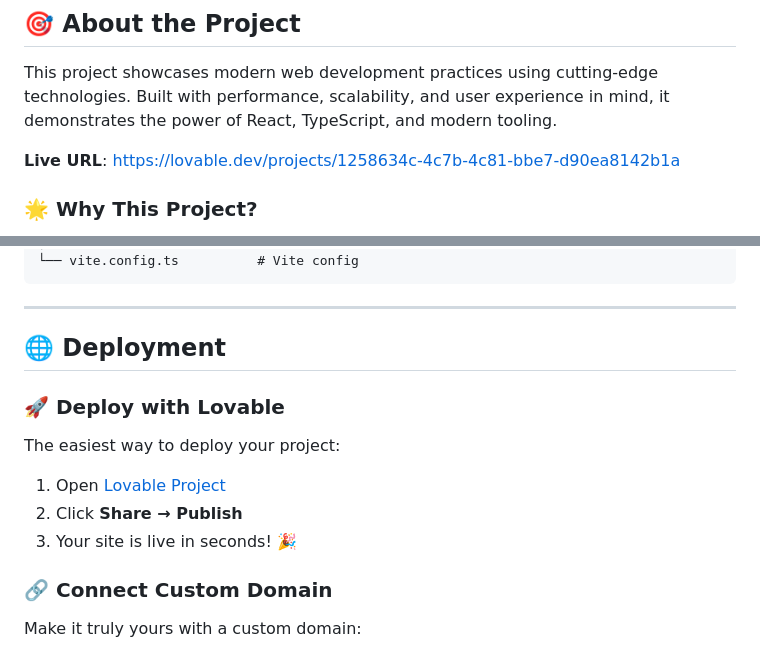
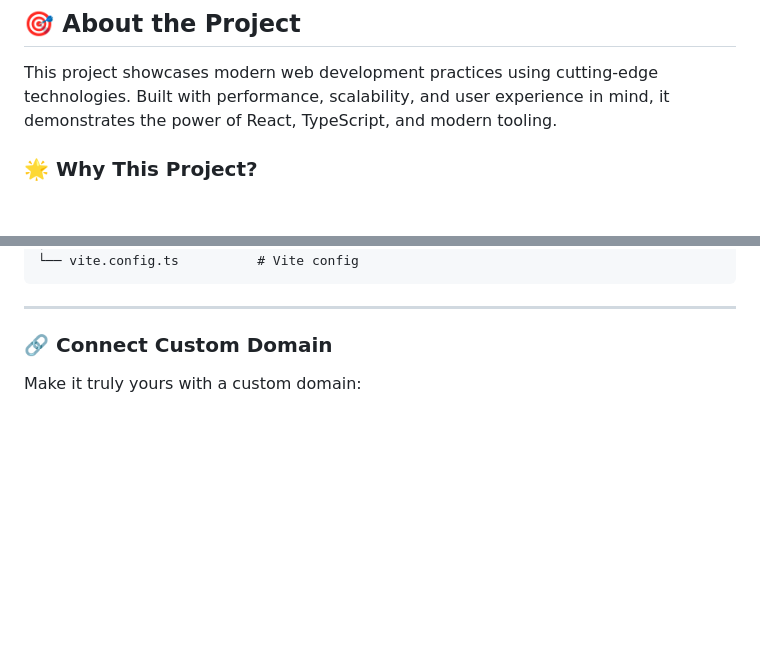
Before and after one commit to akshau094/encrypted-real-time-chatting-app-2.0, a Markdown page: README.md, 2 parts joined by grey strips. Drawn GitHub-style; blank space fills up the shorter version.

Commit message:
Update README to remove deployment section
Removed deployment instructions and live URL from README.

```diff
--- a/README.md
+++ b/README.md
@@ -33,7 +33,7 @@
 
 This project showcases modern web development practices using cutting-edge technologies. Built with performance, scalability, and user experience in mind, it demonstrates the power of React, TypeScript, and modern tooling.
 
-**Live URL**: https://lovable.dev/projects/1258634c-4c7b-4c81-bbe7-d90ea8142b1a
+
 
 ### 🌟 Why This Project?
 
@@ -199,15 +199,6 @@ npm run dev
 
 ---
 
-## 🌐 Deployment
-
-### 🚀 Deploy with Lovable
-
-The easiest way to deploy your project:
-
-1. Open [Lovable Project](https://lovable.dev/projects/1258634c-4c7b-4c81-bbe7-d90ea8142b1a)
-2. Click **Share → Publish**
-3. Your site is live in seconds! 🎉
 
 ### 🔗 Connect Custom Domain
 
```
